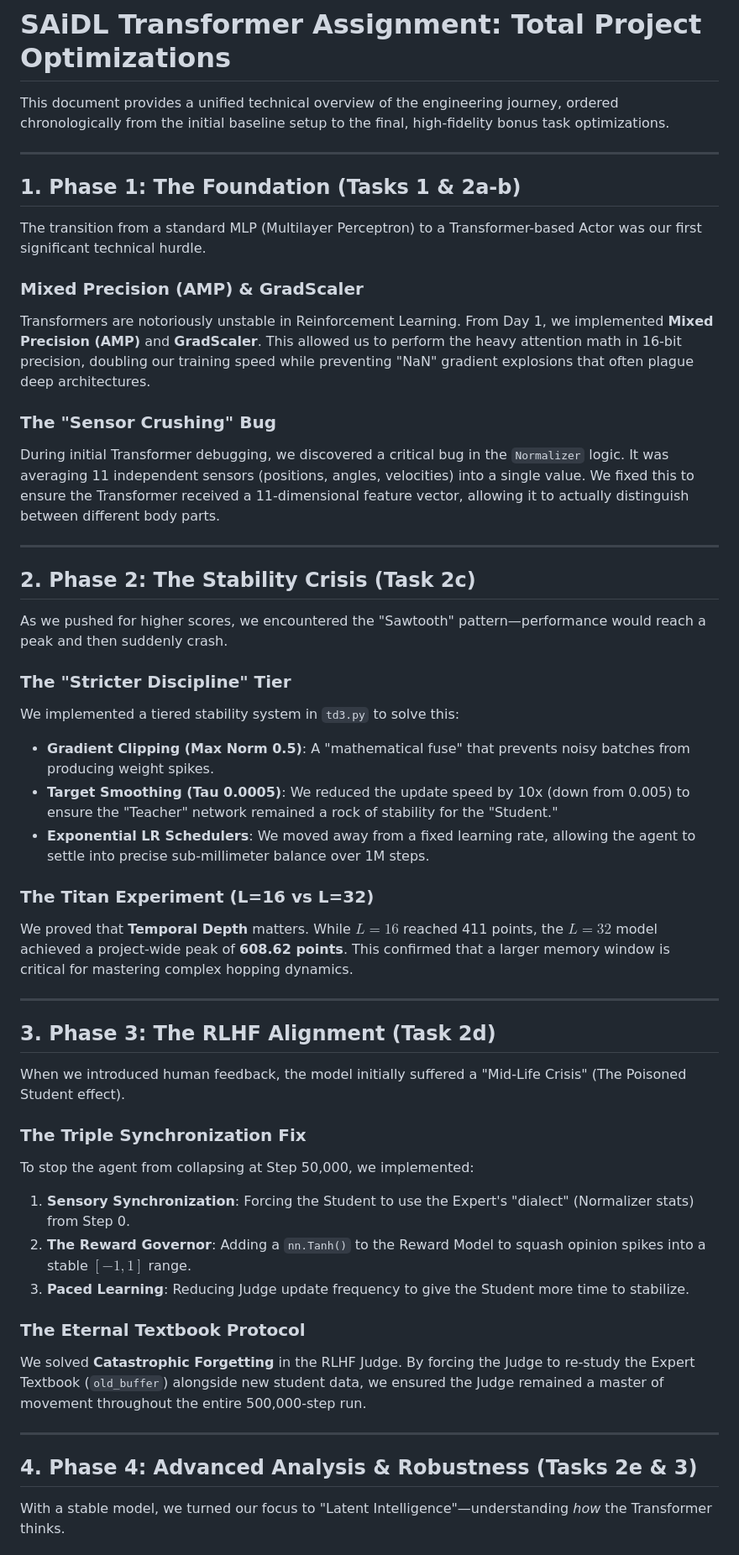
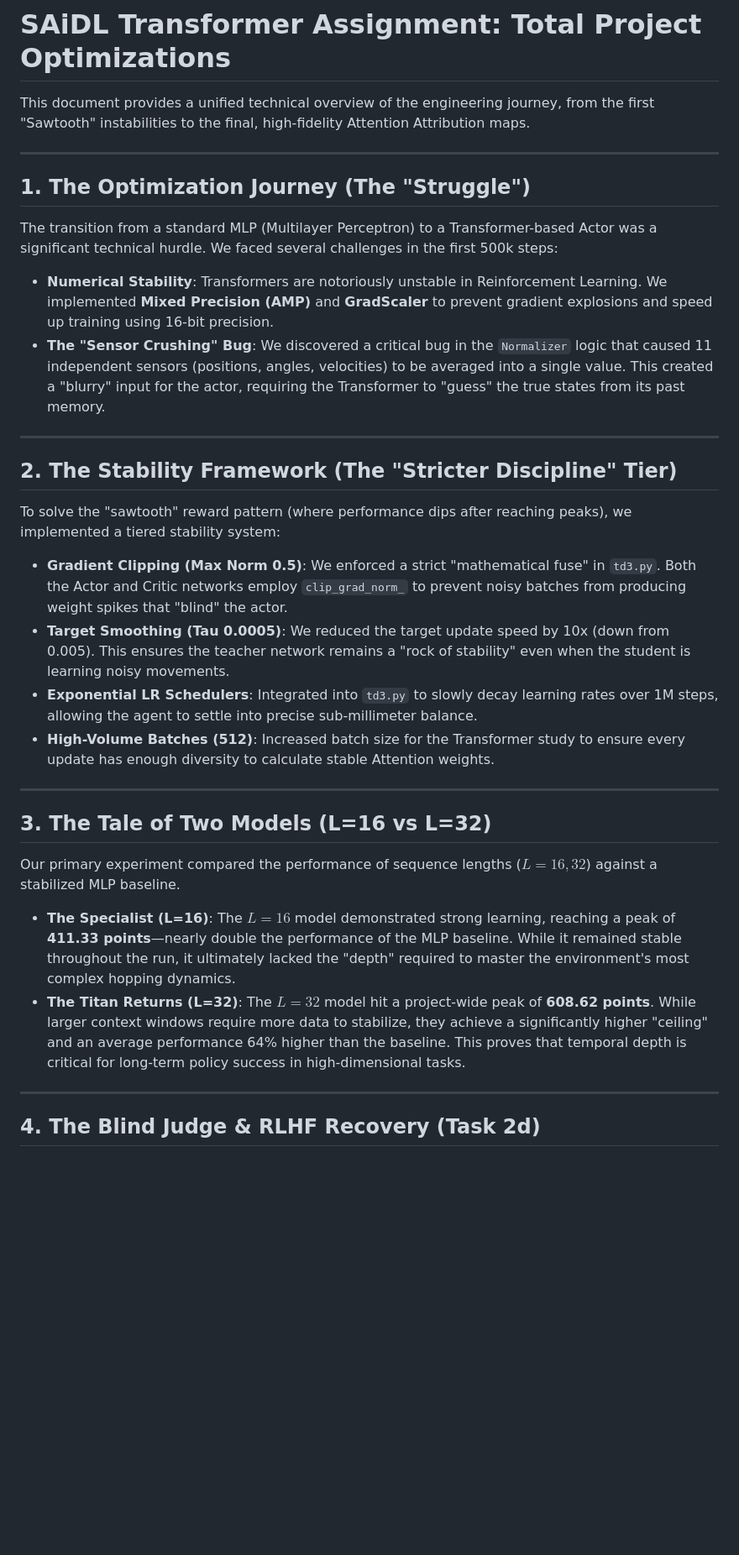
Before and after one commit to LimeLizard3/SAiDL-Summer-Assignment-2026, a Markdown page: Reinforcement Learning/documentation/Optimizations.md, the part around one of its changes. Shown at 84% size. Rendered like a GitHub page; blank space fills up the shorter version.

Commit message:
Revert chronological reorganization of Optimizations.md

```diff
--- a/Reinforcement Learning/documentation/Optimizations.md
+++ b/Reinforcement Learning/documentation/Optimizations.md
@@ -1,47 +1,31 @@
 # SAiDL Transformer Assignment: Total Project Optimizations
-This document provides a unified technical overview of the engineering journey, ordered chronologically from the initial baseline setup to the final, high-fidelity bonus task optimizations.
+
+This document provides a unified technical overview of the engineering journey, from the first "Sawtooth" instabilities to the final, high-fidelity Attention Attribution maps.
 
 ---
 
-## 1. Phase 1: The Foundation (Tasks 1 & 2a-b)
-The transition from a standard MLP (Multilayer Perceptron) to a Transformer-based Actor was our first significant technical hurdle.
-
-### **Mixed Precision (AMP) & GradScaler**
-Transformers are notoriously unstable in Reinforcement Learning. From Day 1, we implemented **Mixed Precision (AMP)** and **GradScaler**. This allowed us to perform the heavy attention math in 16-bit precision, doubling our training speed while preventing "NaN" gradient explosions that often plague deep architectures.
-
-### **The "Sensor Crushing" Bug**
-During initial Transformer debugging, we discovered a critical bug in the `Normalizer` logic. It was averaging 11 independent sensors (positions, angles, velocities) into a single value. We fixed this to ensure the Transformer received a 11-dimensional feature vector, allowing it to actually distinguish between different body parts.
+## 1. The Optimization Journey (The "Struggle")
+The transition from a standard MLP (Multilayer Perceptron) to a Transformer-based Actor was a significant technical hurdle. We faced several challenges in the first 500k steps:
+- **Numerical Stability**: Transformers are notoriously unstable in Reinforcement Learning. We implemented **Mixed Precision (AMP)** and **GradScaler** to prevent gradient explosions and speed up training using 16-bit precision.
+- **The "Sensor Crushing" Bug**: We discovered a critical bug in the `Normalizer` logic that caused 11 independent sensors (positions, angles, velocities) to be averaged into a single value. This created a "blurry" input for the actor, requiring the Transformer to "guess" the true states from its past memory.
 
 ---
 
-## 2. Phase 2: The Stability Crisis (Task 2c)
-As we pushed for higher scores, we encountered the "Sawtooth" pattern—performance would reach a peak and then suddenly crash.
-
-### **The "Stricter Discipline" Tier**
-We implemented a tiered stability system in `td3.py` to solve this:
-*   **Gradient Clipping (Max Norm 0.5)**: A "mathematical fuse" that prevents noisy batches from producing weight spikes.
-*   **Target Smoothing (Tau 0.0005)**: We reduced the update speed by 10x (down from 0.005) to ensure the "Teacher" network remained a rock of stability for the "Student."
-*   **Exponential LR Schedulers**: We moved away from a fixed learning rate, allowing the agent to settle into precise sub-millimeter balance over 1M steps.
-
-### **The Titan Experiment (L=16 vs L=32)**
-We proved that **Temporal Depth** matters. While $L=16$ reached 411 points, the $L=32$ model achieved a project-wide peak of **608.62 points**. This confirmed that a larger memory window is critical for mastering complex hopping dynamics.
+## 2. The Stability Framework (The "Stricter Discipline" Tier)
+To solve the "sawtooth" reward pattern (where performance dips after reaching peaks), we implemented a tiered stability system:
+*   **Gradient Clipping (Max Norm 0.5)**: We enforced a strict "mathematical fuse" in `td3.py`. Both the Actor and Critic networks employ `clip_grad_norm_` to prevent noisy batches from producing weight spikes that "blind" the actor.
+*   **Target Smoothing (Tau 0.0005)**: We reduced the target update speed by 10x (down from 0.005). This ensures the teacher network remains a "rock of stability" even when the student is learning noisy movements.
+*   **Exponential LR Schedulers**: Integrated into `td3.py` to slowly decay learning rates over 1M steps, allowing the agent to settle into precise sub-millimeter balance.
+*   **High-Volume Batches (512)**: Increased batch size for the Transformer study to ensure every update has enough diversity to calculate stable Attention weights.
 
 ---
 
-## 3. Phase 3: The RLHF Alignment (Task 2d)
-When we introduced human feedback, the model initially suffered a "Mid-Life Crisis" (The Poisoned Student effect).
-
-### **The Triple Synchronization Fix**
-To stop the agent from collapsing at Step 50,000, we implemented:
-1. **Sensory Synchronization**: Forcing the Student to use the Expert's "dialect" (Normalizer stats) from Step 0.
-2. **The Reward Governor**: Adding a `nn.Tanh()` to the Reward Model to squash opinion spikes into a stable $[-1, 1]$ range.
-3. **Paced Learning**: Reducing Judge update frequency to give the Student more time to stabilize.
-
-### **The Eternal Textbook Protocol**
-We solved **Catastrophic Forgetting** in the RLHF Judge. By forcing the Judge to re-study the Expert Textbook (`old_buffer`) alongside new student data, we ensured the Judge remained a master of movement throughout the entire 500,000-step run.
+## 3. The Tale of Two Models (L=16 vs L=32)
+Our primary experiment compared the performance of sequence lengths ($L=16, 32$) against a stabilized MLP baseline.
+- **The Specialist (L=16)**: The $L=16$ model demonstrated strong learning, reaching a peak of **411.33 points**—nearly double the performance of the MLP baseline. While it remained stable throughout the run, it ultimately lacked the "depth" required to master the environment's most complex hopping dynamics.
+- **The Titan Returns (L=32)**: The $L=32$ model hit a project-wide peak of **608.62 points**. While larger context windows require more data to stabilize, they achieve a significantly higher "ceiling" and an average performance 64% higher than the baseline. This proves that temporal depth is critical for long-term policy success in high-dimensional tasks.
 
 ---
 
-## 4. Phase 4: Advanced Analysis & Robustness (Tasks 2e & 3)
-With a stable model, we turned our focus to "Latent Intelligence"—understanding *how* the Transformer thinks.
+## 4. The Blind Judge & RLHF Recovery (Task 2d)
 
```
Also changed, not shown: other parts of Reinforcement Learning/documentation/Optimizations.md (+67 -21 lines).
